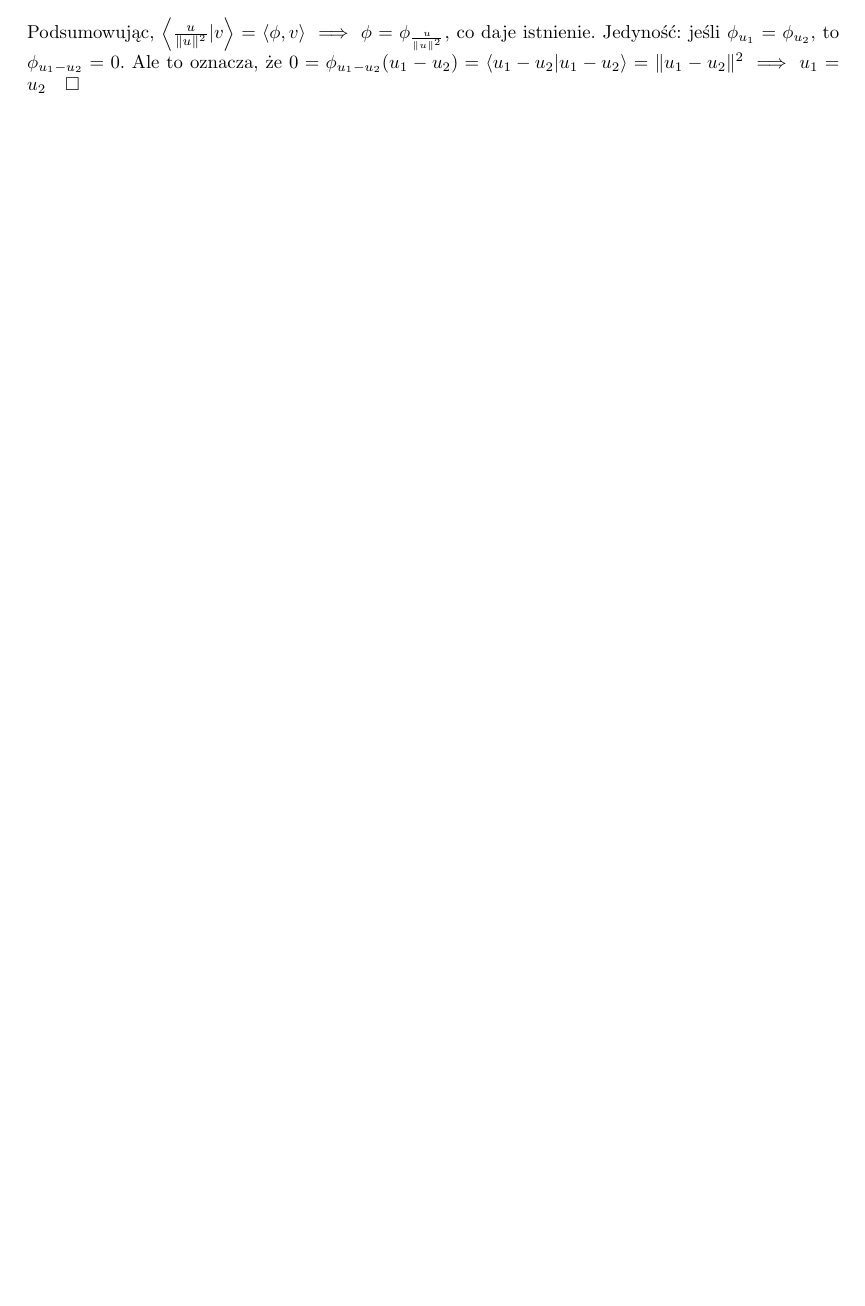
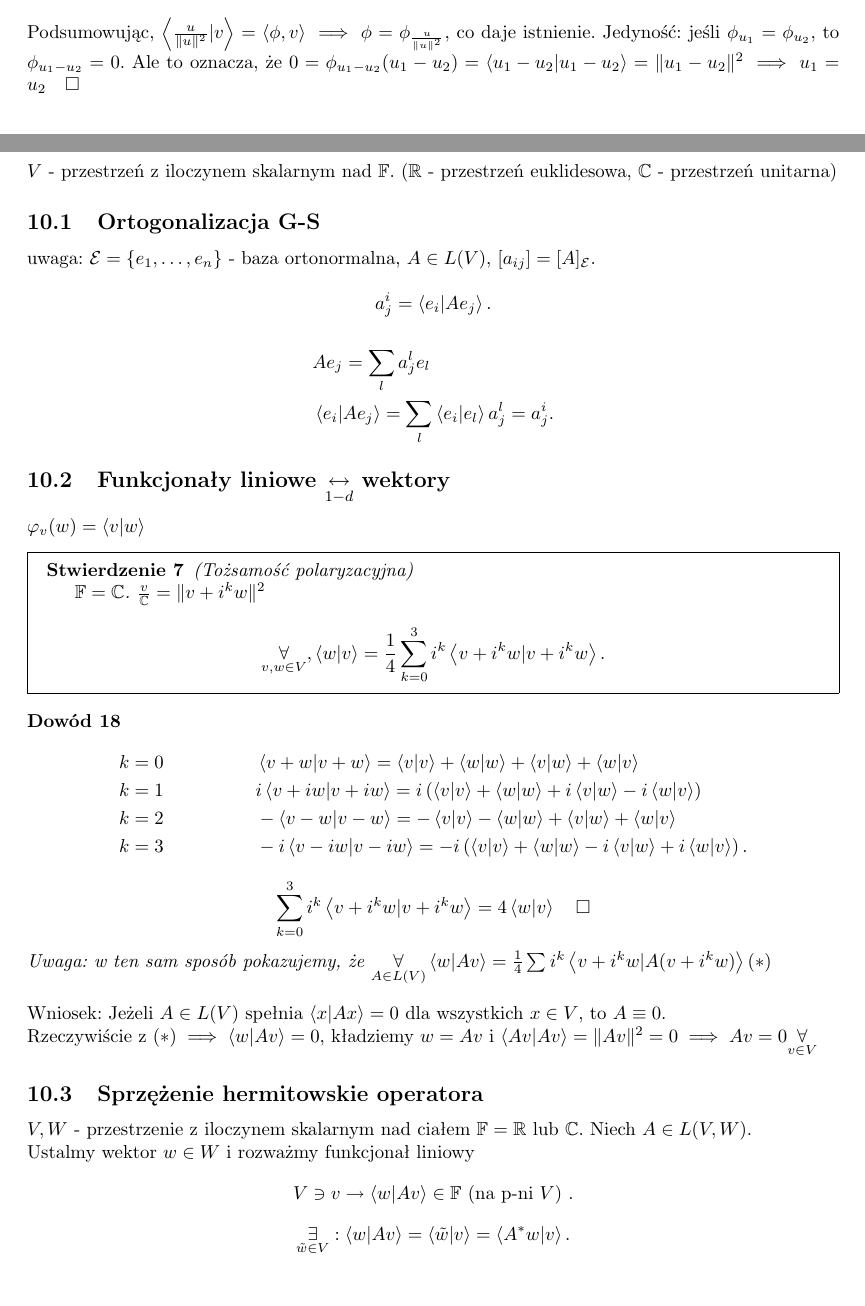
Before and after one commit to korsakjakub/notatki-algebra-II, a LaTeX document (main.tex, which reads tex/wyklad10.tex): part of page 27 of 34 before the commit and two parts of pages 27 and 28 of 37 after it, the two joined at a grey line, cut so that both start at the same text, the shorter picture padded with empty space. Compiled offline with pdfLaTeX.

Commit message:
wyklad 10

```diff
--- /dev/null
+++ b/tex/wyklad10.tex
@@ -0,0 +1,49 @@
+\documentclass[../main.tex]{subfiles}
+\graphicspath{
+    {"../img/"}
+    {"img/"}
+}
+
+\begin{document}
+$V$ - przestrzeń z iloczynem skalarnym nad $\mathbb{F}$. ($\mathbb{R}$ - przestrzeń euklidesowa, $\mathbb{C}$ - przestrzeń unitarna)
+\subsection{Ortogonalizacja G-S}
+uwaga: $\mathcal{E} = \left\{ e_1,\ldots,e_n \right\} $ - baza ortonormalna, $A\in L(V)$, $[a_{ij}] = [A]_\mathcal{E}$.\\
+\[
+a^i_j = \left<e_i|Ae_j \right>
+.\]
+\begin{align*}
+    &A e_j = \sum_l a^l_j e_l\\
+    &\left<e_i | Ae_j \right> = \sum_l \left<e_i | e_l \right> a^l_j = a^i_j
+.\end{align*}
+\subsection{Funkcjonały liniowe $\underset{1-d}{\leftrightarrow}$ wektory}
+$\varphi_v(w) = \left<v|w \right>$
+\begin{stw}
+    (Tożsamość polaryzacyjna)
+
+    $\mathbb{F} = \mathbb{C}$. $\frac{v}{\mathbb{C}} = \Vert v+i^k w \Vert ^2$
+    \[
+        \underset{v,w\in V}{\forall} , \left<w|v \right> = \frac{1}{4} \sum_{k=0}^3 i^k \left<v+i^k w| v+i^k w \right>
+    .\]
+\end{stw}
+\begin{dowod}
+    \begin{align*}
+        &k=0 &&\left<v+w|v+w \right> = \left<v|v \right> + \left<w|w \right>+\left<v|w \right>+\left<w|v \right>\\
+        &k = 1 && i\left<v+iw | v+iw\right> = i \left( \left<v|v \right> + \left<w|w \right> + i\left<v|w \right> - i\left<w|v \right> \right)\\
+        &k = 2 && -\left<v-w|v-w \right> = -\left<v|v \right> - \left<w|w \right> + \left<v|w \right> + \left<w|v \right>\\
+        &k = 3 && -i \left<v-iw|v-iw \right> = -i \left( \left<v|v \right> + \left<w|w \right> - i\left<v|w \right> + i\left<w|v \right> \right)
+    .\end{align*}
+    \[
+    \sum_{k=0}^3 i^k \left<v+i^k w | v + i^k w \right> = 4\left<w|v \right>\quad\Box
+    \]
+    Uwaga: w ten sam sposób pokazujemy, że $\underset{A\in L(V)}{\forall} \left<w|Av \right> = \frac{1}{4}\sum i^k \left<v+i^kw|A(v+i^kw) \right>(*)$
+\end{dowod}
+Wniosek: Jeżeli $A\in L(V)$ spełnia $\left<x|Ax \right> = 0$ dla wszystkich $x\in V$, to $A \equiv 0$.\\
+Rzeczywiście z  $(*) \implies \left<w|Av \right> = 0$, kładziemy $w = Av$ i $\left<Av|Av \right> = \Vert Av \Vert ^2 = 0 \implies Av = 0 \underset{v\in V}{\forall} $
+\subsection{Sprzężenie hermitowskie operatora}
+$V,W$ - przestrzenie z iloczynem skalarnym nad ciałem $\mathbb{F} = \mathbb{R}$ lub $\mathbb{C}$. Niech $A\in L(V,W)$.\\
+Ustalmy wektor $w\in W$ i rozważmy funkcjonał liniowy
+\[
+    V \ni v \to \left<w|Av \right> \in \mathbb{F} \text{ (na p-ni $V$) }
+.\]
+\[
+\underset{\tilde w\in V}{\exists} : \left<w|Av \right> = \left<\tilde w|v \right> = \left<A^* w | v \right>
```
Also changed, not shown: main.tex (+3 -3 lines), tex/wyklad6.tex (+2 -0 lines), main.pdf, pdf/wyklad1.pdf, pdf/wyklad10.pdf (added), pdf/wyklad11.pdf, pdf/wyklad12.pdf, pdf/wyklad13.pdf, pdf/wyklad2.pdf, pdf/wyklad3.pdf, pdf/wyklad4.pdf, pdf/wyklad5.pdf, pdf/wyklad6.pdf, pdf/wyklad7.pdf, 3 more files.
